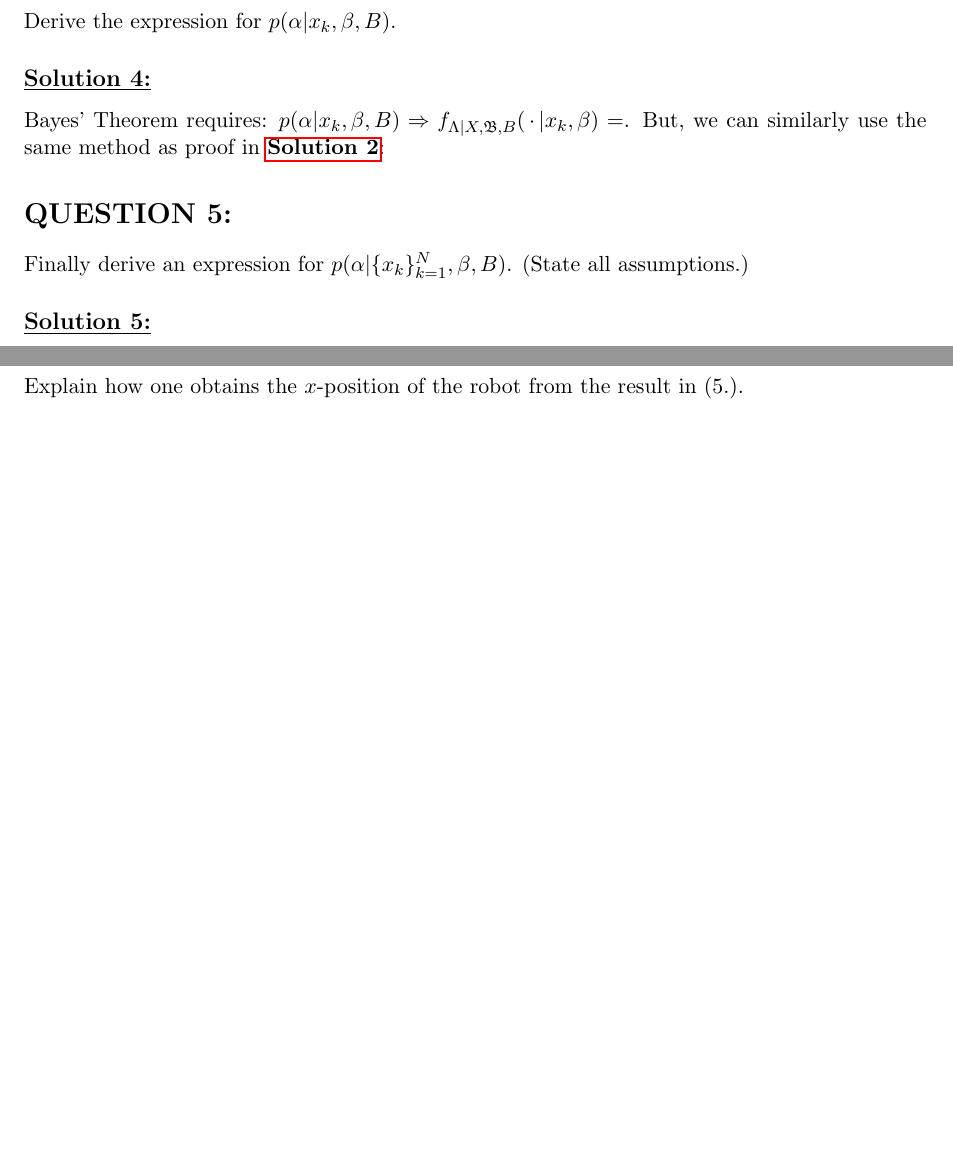
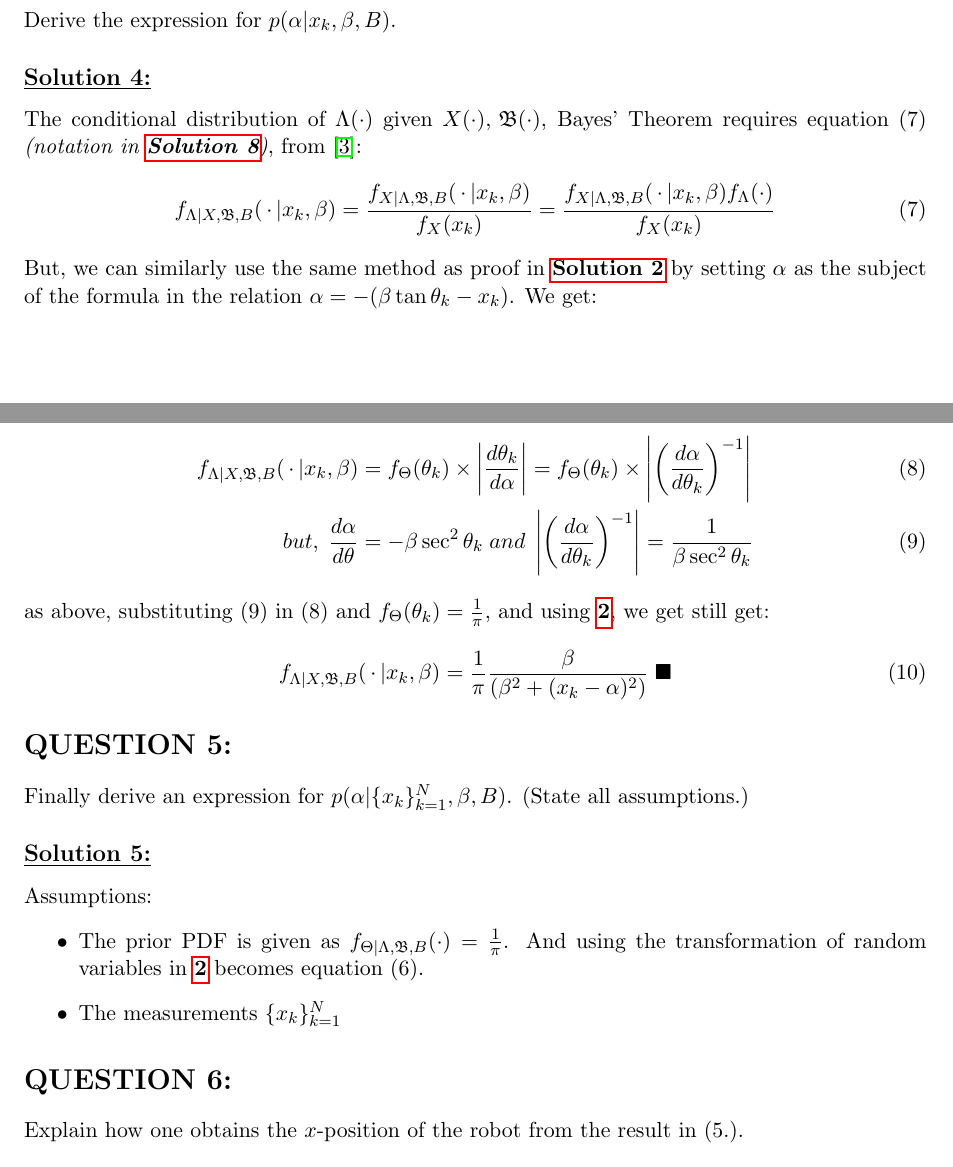
Before and after one commit to naar-kie/elen3007-assignment-2024, a LaTeX problem sheet (Group27-ELEN3007-Assignment.tex): two parts of pages 2 and 3 of 6, joined at a grey line, cut so that both start at the same text, the shorter picture padded with empty space. Compiled offline with pdfLaTeX.

Commit message:
Question 4 - Solution

```diff
--- a/Group27-ELEN3007-Assignment.tex
+++ b/Group27-ELEN3007-Assignment.tex
@@ -78,13 +78,31 @@ The plot of the PDF $ p(x_k | \alpha, \beta, B) \Rightarrow f_{X | \Lambda, \mat
 Derive the expression for $p(\alpha | x_k, \beta, B)$.
 
 \subsection*{\underline{Solution 4:}}
-Bayes' Theorem requires: $p(\alpha | x_k, \beta, B) \Rightarrow f_{\Lambda | X, \mathfrak{B},B} (\, \cdot \, | x_k, \beta) = $. But, we can similarly use the same method as proof in \hyperref[sec:proof]{\textbf{Solution 2}}:
+The conditional distribution of $\Lambda(\cdot)$ given $X(\cdot), \, \mathfrak{B}(\cdot)$, Bayes' Theorem requires equation (7) \emph{(notation in \hyperref[sec:notation]{\textbf{Solution 8}})}, from \cite{stanford_lecture20}:
+\begin{equation}
+	f_{\Lambda | X, \mathfrak{B},B} (\, \cdot \, | x_k, \beta) = \frac{f_{X | \Lambda, \mathfrak{B},B}(\, \cdot \, | x_k, \beta)}{f_X(x_k)} =
+	\frac{f_{X | \Lambda, \mathfrak{B},B}(\, \cdot \, | x_k, \beta) f_\Lambda(\cdot)}{f_X(x_k)}
+\end{equation}
+But, we can similarly use the same method as proof in \hyperref[sec:proof]{\textbf{Solution 2}} by setting $\alpha$ as the subject of the formula in the relation $\alpha = -(\beta \tan \theta_k - x_k)$. We get:
+
+\begin{align}
+	f_{\Lambda | X, \mathfrak{B},B} (\, \cdot \, | x_k, \beta) &= f_\Theta (\theta_k) \times \left| \frac{d\theta_k}{d\alpha} \right| = f_\Theta (\theta_k) \times \left| \left(\frac{d\alpha}{d\theta_k} \right)^{-1} \right| \\
+	but, \; \frac{d\alpha}{d\theta} &= -\beta \sec^2 \theta_k \; and \; \left| \left(\frac{d\alpha}{d\theta_k} \right)^{-1} \right| = \frac{1}{\beta \sec^2 \theta_k}
+\end{align}
+as above, substituting (9) in (8) and $f_\Theta (\theta_k) = \frac{1}{\pi}$, and using \hyperref[sec:proof]{\textbf{2}}, we get still get:
+\begin{equation}
+	f_{\Lambda | X, \mathfrak{B},B} (\, \cdot \, | x_k, \beta) = \frac{1}{\pi} \frac{\beta}{(\beta^2 + (x_k - \alpha)^2)} \; \blacksquare
+\end{equation}
 
 \section{QUESTION 5:}
 Finally derive an expression for $p(\alpha | \{x_k\}^N _{k = 1}, \beta, B)$. (State all assumptions.)
 
 \subsection*{\underline{Solution 5:}}
-,
+Assumptions:
+\begin{itemize}
+	\item The prior PDF is given as $f_{\Theta|\Lambda, \mathfrak{B},B}(\cdot) = \frac{1}{\pi}$. And using the transformation of random variables in \hyperref[sec:proof]{\textbf{2}}  becomes equation (6).
+	\item The measurements $\{x_k\}^N _{k = 1}$
+\end{itemize}
 
 \section{QUESTION 6:}
 Explain how one obtains the $x$-position of the robot from the result in (5.).
```
Also changed, not shown: elen3007ref.bib (+2 -2 lines), Group27-ELEN3007-Assignment.pdf, Group27-ELEN3007-Assignment.tex (2 more changed lines).
